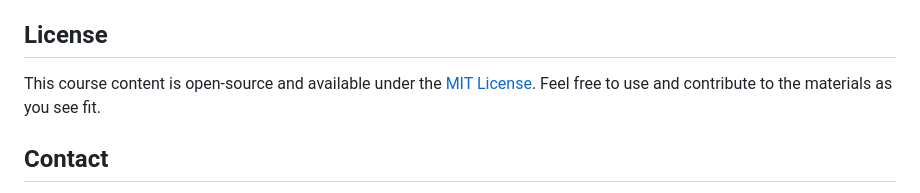
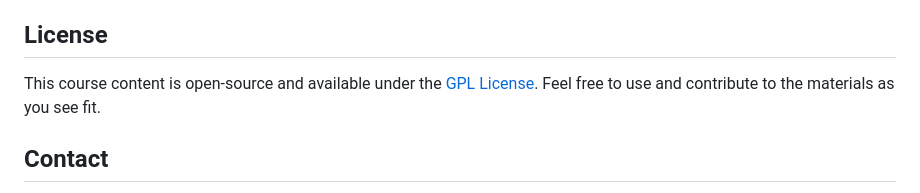
Before and after one commit to BaseMax/CourseProgrammingUniversity, a Markdown page: README.md, the part around the change. Rendered like a GitHub page.

```diff
--- a/README.md
+++ b/README.md
@@ -65,7 +65,7 @@ You can explore the different sections and materials through the folders in the
 
 ## License
 
-This course content is open-source and available under the [MIT License](LICENSE). Feel free to use and contribute to the materials as you see fit.
+This course content is open-source and available under the [GPL License](LICENSE). Feel free to use and contribute to the materials as you see fit.
 
 ## Contact
 
```
